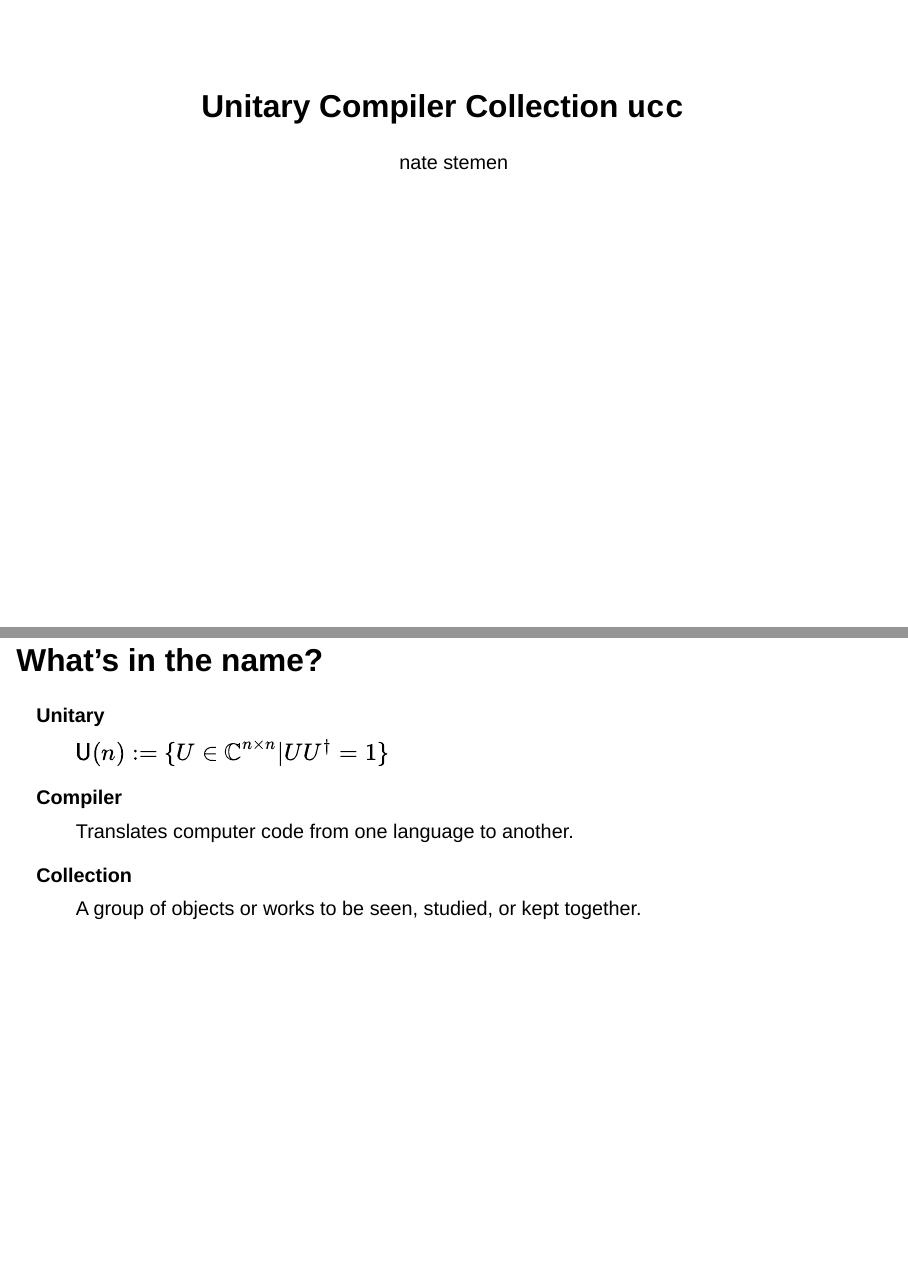
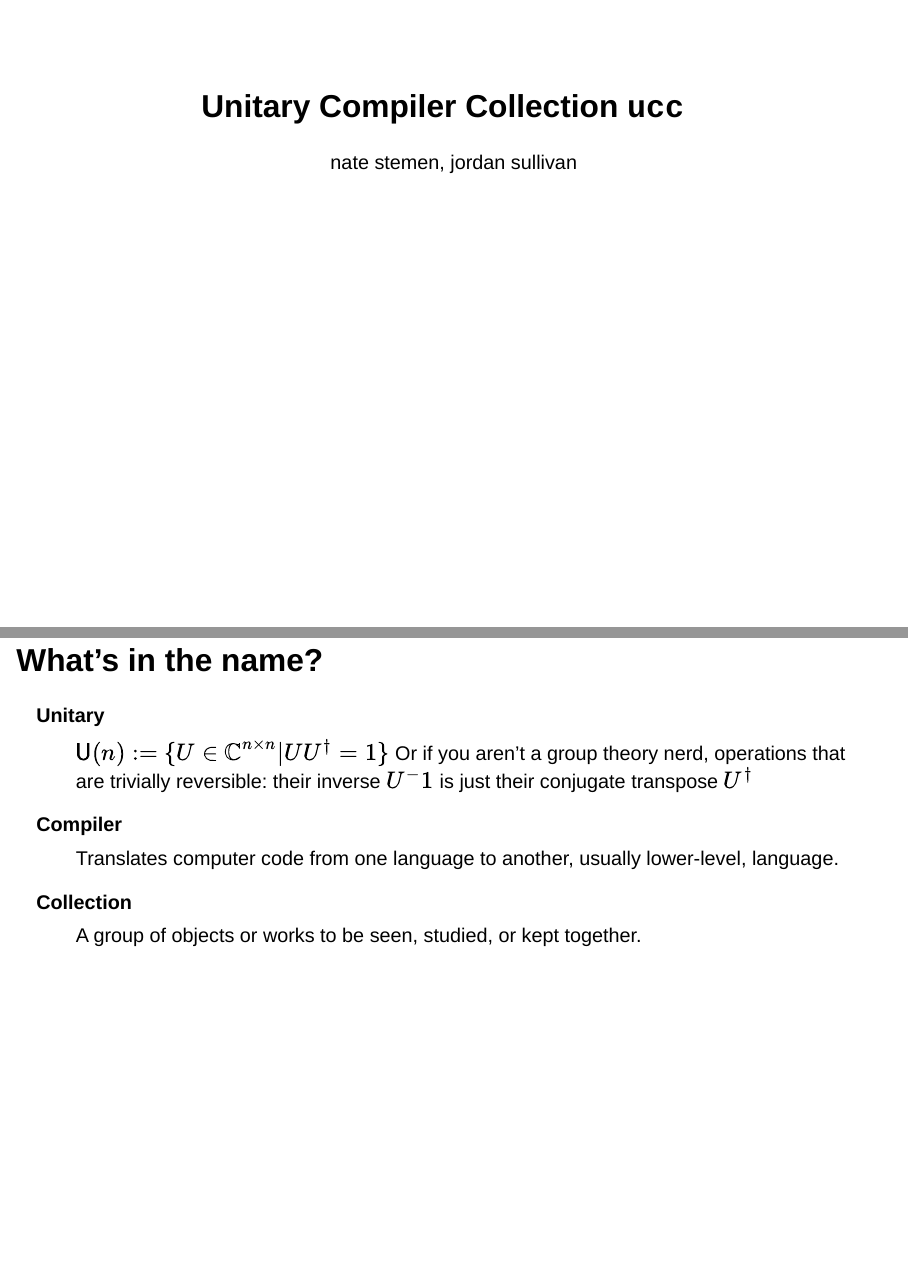
Before and after one commit to unitaryfund/ucc-fosdem, a Quarto document (ucc.qmd): pages 1 and 2 of 8, joined at a grey line. Rendered offline with R 4.5, knitr and Pandoc in place of Quarto, with nearby package versions; drawn as Slidy slides in place of the format the file asks for.

Commit message:
Update ucc.qmd

```diff
--- a/ucc.qmd
+++ b/ucc.qmd
@@ -1,6 +1,6 @@
 ---
 title: "Unitary Compiler Collection `ucc`"
-author: "nate stemen"
+author: "nate stemen, jordan sullivan"
 format: "revealjs"
 ---
 
@@ -8,9 +8,10 @@ format: "revealjs"
 
 Unitary
 : $\mathsf{U}(n) := \{U \in \mathbb{C}^{n\times n} | UU^\dagger = \mathbb{1}\}$
+Or if you aren't a group theory nerd, operations that are trivially reversible: their inverse ${U^-1}$ is just their conjugate transpose ${U^\dagger}$
 
 Compiler
-: Translates computer code from one language to another.
+: Translates computer code from one language to another, usually lower-level, language.
 
 Collection
 : A group of objects or works to be seen, studied, or kept together.
```
